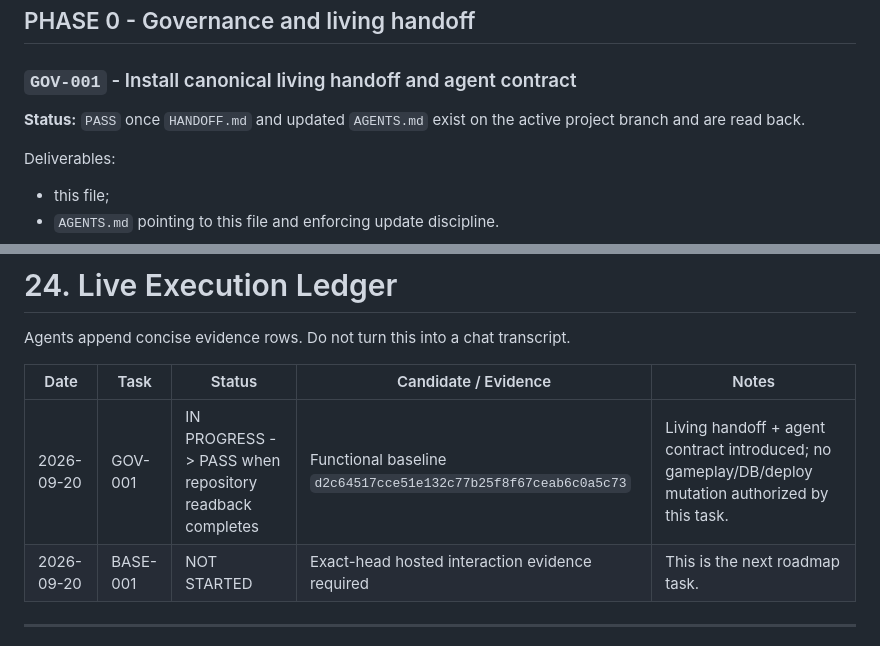
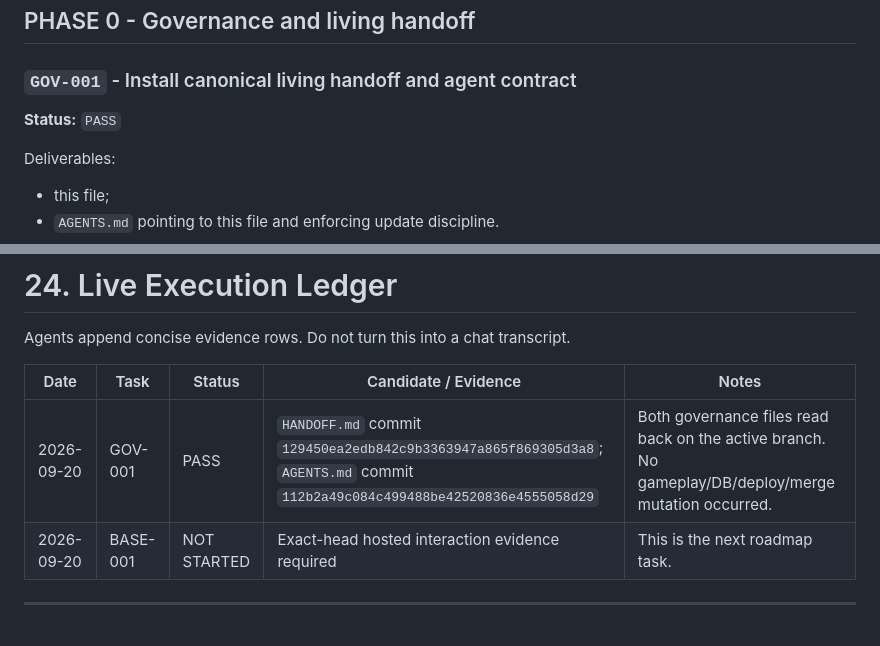
Before and after one commit to funmarket/cribbit-chaos-clean, a Markdown page: HANDOFF.md, 2 parts joined by grey strips. Drawn GitHub-style.

Commit message:
docs: mark governance handoff installed

```diff
--- a/HANDOFF.md
+++ b/HANDOFF.md
@@ -1308,7 +1308,7 @@ Performance gates before launch should include:
 
 ### `GOV-001` - Install canonical living handoff and agent contract
 
-**Status:** `PASS` once `HANDOFF.md` and updated `AGENTS.md` exist on the active project branch and are read back.
+**Status:** `PASS`
 
 Deliverables:
 
@@ -1957,7 +1957,7 @@ Agents append concise evidence rows. Do not turn this into a chat transcript.
 
 | Date | Task | Status | Candidate / Evidence | Notes |
 |---|---|---|---|---|
-| 2026-09-20 | GOV-001 | IN PROGRESS -> PASS when repository readback completes | Functional baseline `d2c64517cce51e132c77b25f8f67ceab6c0a5c73` | Living handoff + agent contract introduced; no gameplay/DB/deploy mutation authorized by this task. |
+| 2026-09-20 | GOV-001 | PASS | `HANDOFF.md` commit `129450ea2edb842c9b3363947a865f869305d3a8`; `AGENTS.md` commit `112b2a49c084c499488be42520836e4555058d29` | Both governance files read back on the active branch. No gameplay/DB/deploy/merge mutation occurred. |
 | 2026-09-20 | BASE-001 | NOT STARTED | Exact-head hosted interaction evidence required | This is the next roadmap task. |
 
 ---
```
